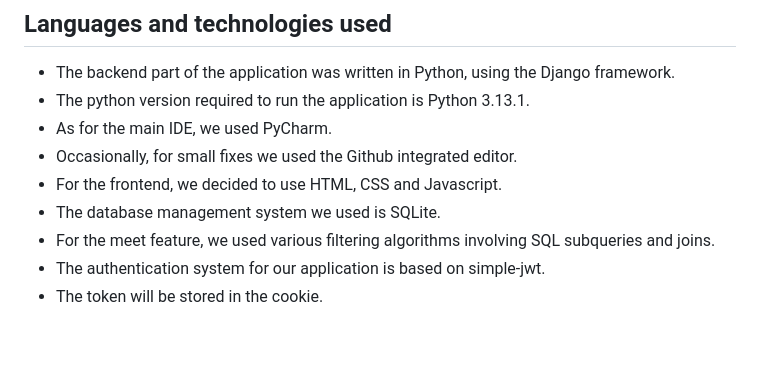
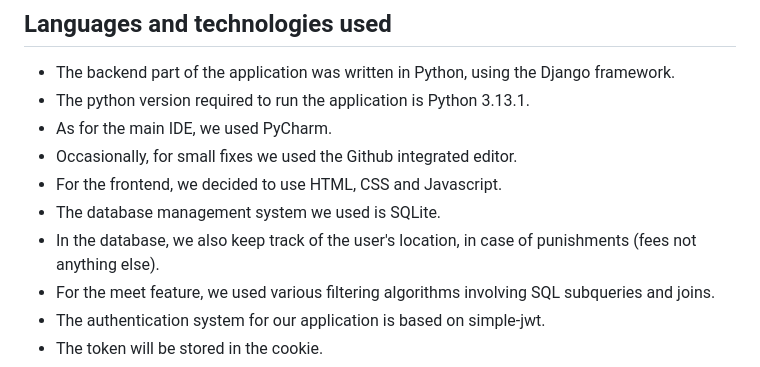
Before and after one commit to Alexh1972/Rizzder-Web-Server, a Markdown page: README.md, the part around the change. Rendered like a GitHub page; blank space fills up the shorter version.

Commit message:
added location in Readme + Hate PyCharm
Never forget to Hate PyCharm

```diff
--- a/README.md
+++ b/README.md
@@ -42,6 +42,7 @@
 * Occasionally, for small fixes we used the Github integrated editor.
 * For the frontend, we decided to use HTML, CSS and Javascript.
 * The database management system we used is SQLite.
+* In the database, we also keep track of the user's location, in case of punishments (fees not anything else).
 * For the meet feature, we used various filtering algorithms involving SQL subqueries and joins.
 * The authentication system for our application is based on simple-jwt.
 * The token will be stored in the cookie.
```
